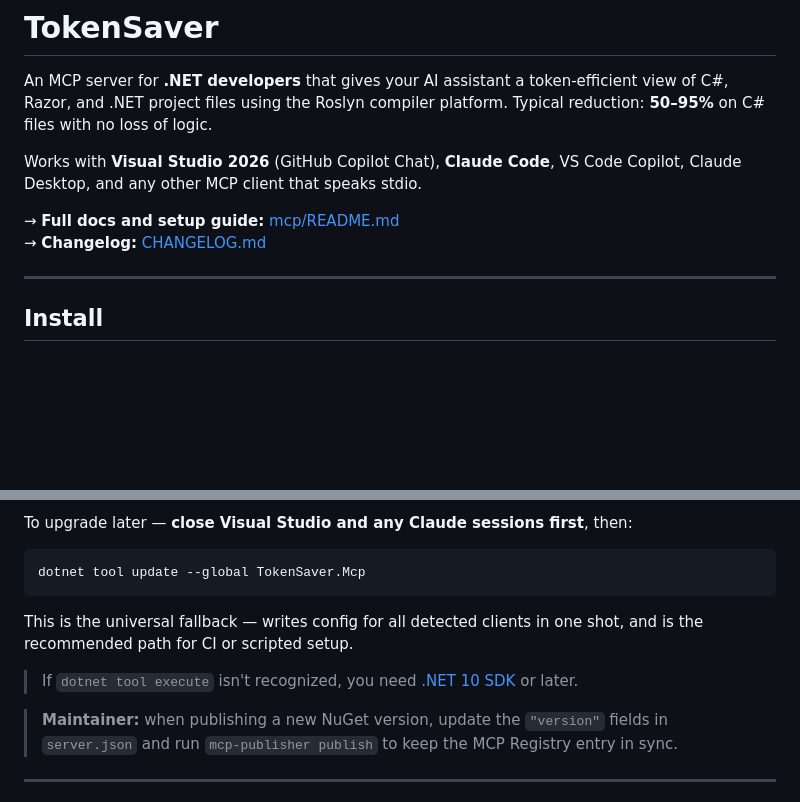
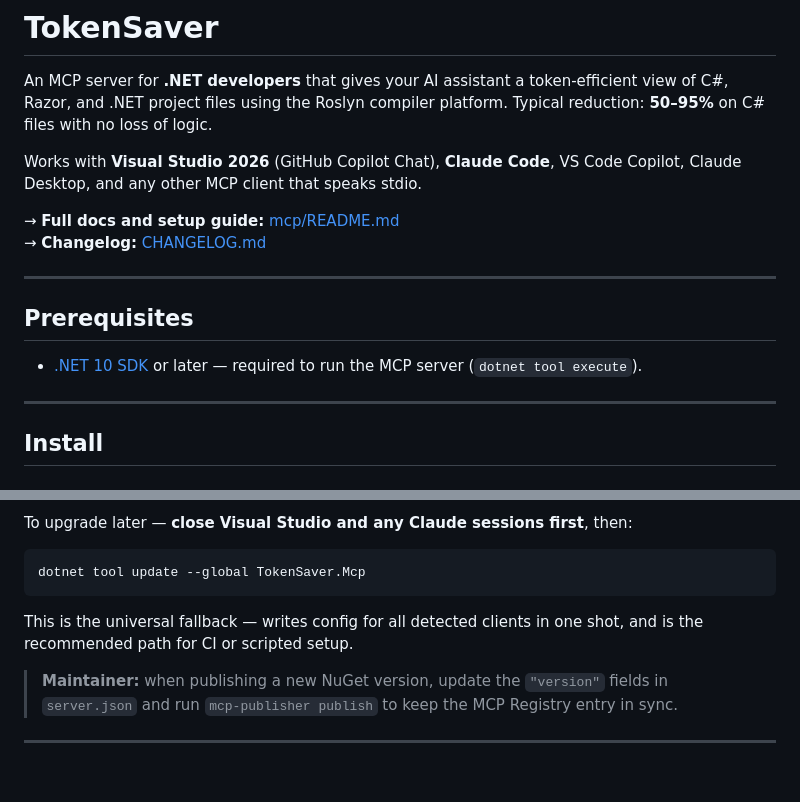
Before and after one commit to Byggarepop/TokenSaver, a Markdown page: README.md, 2 parts joined by grey strips. GitHub-like rendering; blank space fills up the shorter version.

Commit message:
Add Prerequisites section to README
Promotes the .NET 10 SDK requirement to a visible section before Install,
and removes the easy-to-miss footnote that said the same thing.

````diff
--- a/README.md
+++ b/README.md
@@ -6,6 +6,12 @@ Works with **Visual Studio 2026** (GitHub Copilot Chat), **Claude Code**, VS Cod
 
 → **Full docs and setup guide:** [mcp/README.md](mcp/README.md)
 → **Changelog:** [CHANGELOG.md](CHANGELOG.md)
+
+---
+
+## Prerequisites
+
+- [.NET 10 SDK](https://dotnet.microsoft.com/download) or later — required to run the MCP server (`dotnet tool execute`).
 
 ---
 
@@ -62,8 +68,6 @@ dotnet tool update --global TokenSaver.Mcp
 ```
 
 This is the universal fallback — writes config for all detected clients in one shot, and is the recommended path for CI or scripted setup.
-
-> If `dotnet tool execute` isn't recognized, you need [.NET 10 SDK](https://dotnet.microsoft.com/download) or later.
 
 > **Maintainer:** when publishing a new NuGet version, update the `"version"` fields in `server.json` and run `mcp-publisher publish` to keep the MCP Registry entry in sync.
 
````
